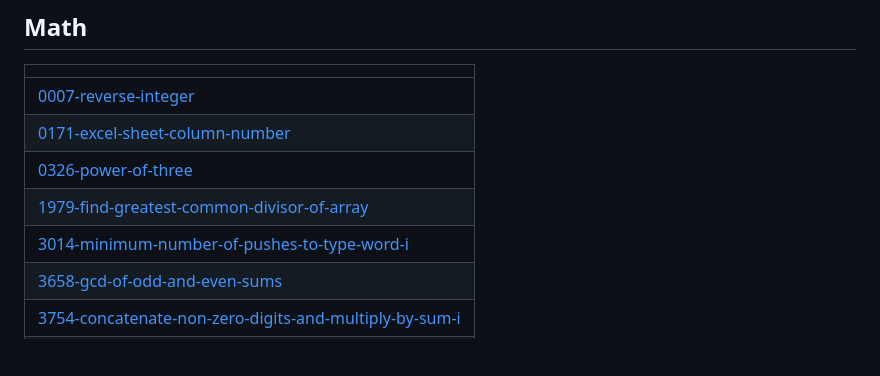
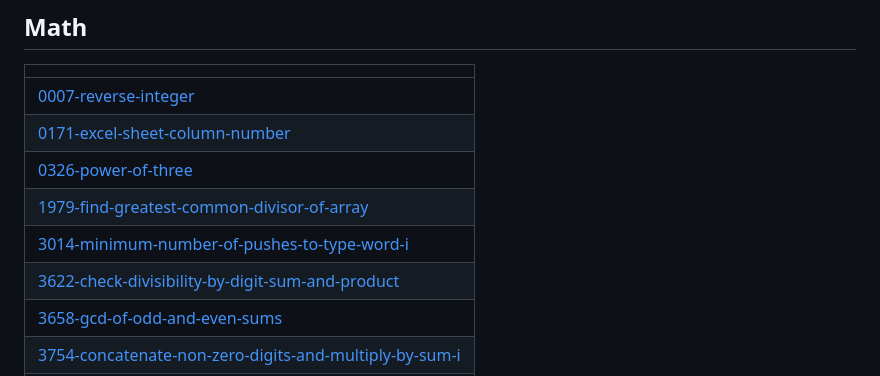
Before and after one commit to jatabhishekchaudhary1222-create/Codes, a Markdown page: README.md, the part around the change. GitHub-like rendering; blank space fills up the shorter version.

Commit message:
Update README - Topic Tags

```diff
--- a/README.md
+++ b/README.md
@@ -82,6 +82,7 @@ A collection of LeetCode questions to ace the coding interview! - Created using
 | [0326-power-of-three](https://github.com/jatabhishekchaudhary1222-create/Codes/tree/master/0326-power-of-three) |
 | [1979-find-greatest-common-divisor-of-array](https://github.com/jatabhishekchaudhary1222-create/Codes/tree/master/1979-find-greatest-common-divisor-of-array) |
 | [3014-minimum-number-of-pushes-to-type-word-i](https://github.com/jatabhishekchaudhary1222-create/Codes/tree/master/3014-minimum-number-of-pushes-to-type-word-i) |
+| [3622-check-divisibility-by-digit-sum-and-product](https://github.com/jatabhishekchaudhary1222-create/Codes/tree/master/3622-check-divisibility-by-digit-sum-and-product) |
 | [3658-gcd-of-odd-and-even-sums](https://github.com/jatabhishekchaudhary1222-create/Codes/tree/master/3658-gcd-of-odd-and-even-sums) |
 | [3754-concatenate-non-zero-digits-and-multiply-by-sum-i](https://github.com/jatabhishekchaudhary1222-create/Codes/tree/master/3754-concatenate-non-zero-digits-and-multiply-by-sum-i) |
 | [3867-sum-of-gcd-of-formed-pairs](https://github.com/jatabhishekchaudhary1222-create/Codes/tree/master/3867-sum-of-gcd-of-formed-pairs) |
```
